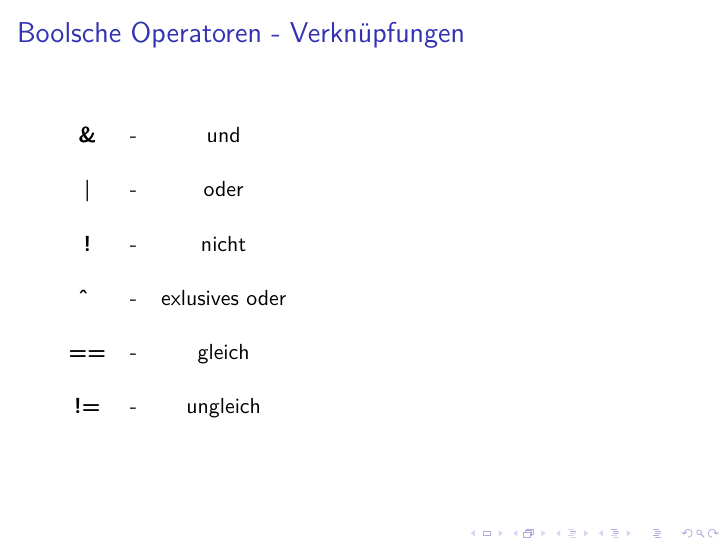
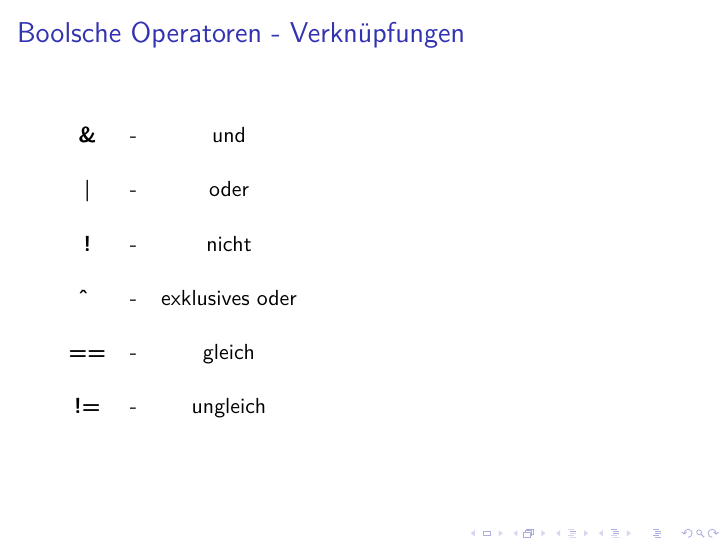
Before and after one commit to phdu/vorkurs, LaTeX slides (Tag_2/Vorkurs_Tag2.tex): page 13 of 32. Compiled offline with pdfLaTeX; a LaTeX package or settings file that is missing is left out.

```diff
--- a/Tag_2/Vorkurs_Tag2.tex
+++ b/Tag_2/Vorkurs_Tag2.tex
@@ -227,7 +227,7 @@
 		\textbf{\&}  & - & und \\&&\\
 		\textbf{|} & - & oder \\&&\\
 		\textbf{!} & - & nicht \\&&\\
-		\textbf{\^\ }  & - &  exlusives oder \\&&\\
+		\textbf{\^\ }  & - &  exklusives oder \\&&\\
 		\textbf{==} & - & gleich \\&&\\
 		\textbf{!=} & - & ungleich \\
 	\end{tabular}
```
